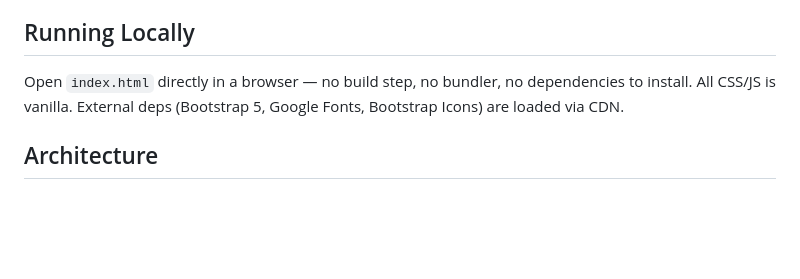
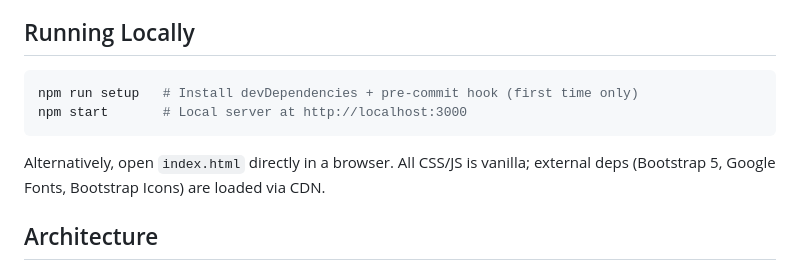
Before and after one commit to trifolia-spa/educacion, a Markdown page: CLAUDE.md, the part around one of its changes. Drawn GitHub-style; blank space fills up the shorter version.

````diff
--- a/CLAUDE.md
+++ b/CLAUDE.md
@@ -8,7 +8,12 @@ Static HTML slide deck: "Fundamentos Técnicos de IA para Abogados" — 20 inter
 
 ## Running Locally
 
-Open `index.html` directly in a browser — no build step, no bundler, no dependencies to install. All CSS/JS is vanilla. External deps (Bootstrap 5, Google Fonts, Bootstrap Icons) are loaded via CDN.
+```bash
+npm run setup   # Install devDependencies + pre-commit hook (first time only)
+npm start       # Local server at http://localhost:3000
+```
+
+Alternatively, open `index.html` directly in a browser. All CSS/JS is vanilla; external deps (Bootstrap 5, Google Fonts, Bootstrap Icons) are loaded via CDN.
 
 ## Architecture
 
````
Also changed, not shown: other parts of CLAUDE.md (+37 -0 lines), CONTRIBUTING.md (+14 -4 lines), README.md (+45 -9 lines).
